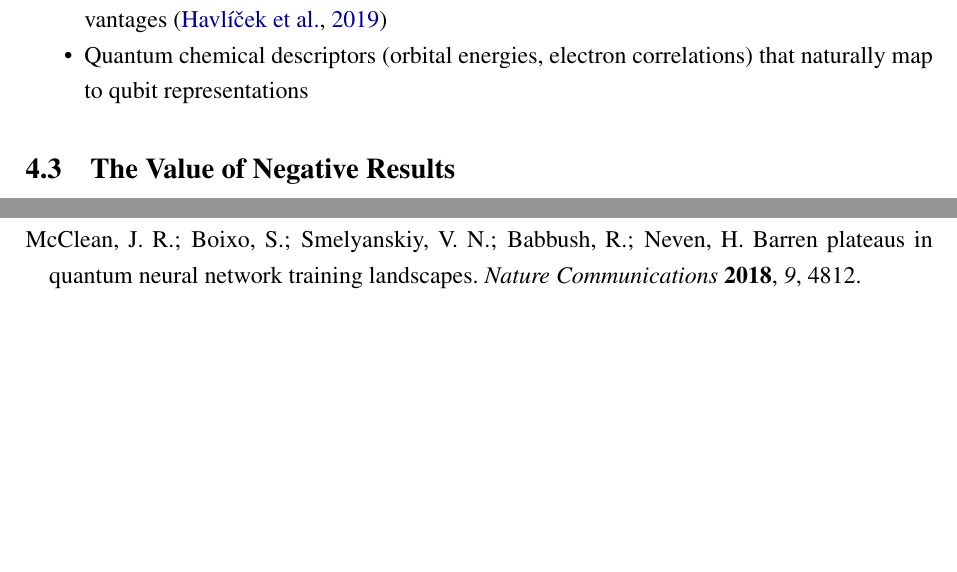
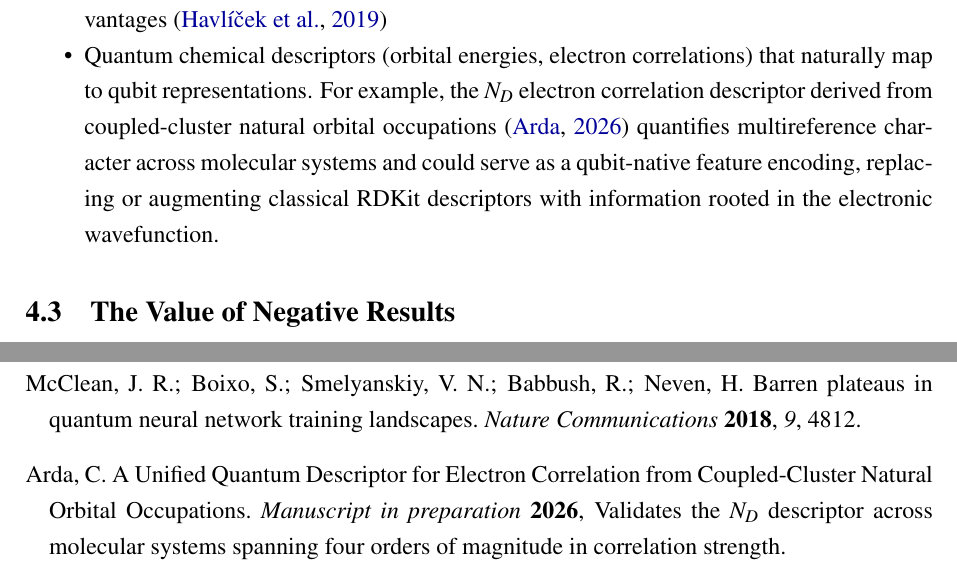
Before and after one commit to c-arda/Quantum-Pesticide-Fate-Modeling, a LaTeX paper (manuscript/main.tex): two parts of pages 13 and 16 of 16, joined at a grey line, cut so that both start at the same text, the shorter picture padded with empty space. Compiled offline with pdfLaTeX.

Commit message:
feat(manuscript): add N_D quantum descriptor self-citation to Section 4.2
Reference the companion N_D electron correlation descriptor paper in
Section 4.2 ("When Might QML Add Value?") as a concrete example of
quantum chemical descriptors that could improve VQC feature encoding:

- Add arda2026nd bib entry (manuscript in preparation) to references.bib
- Expand third bullet in Section 4.2 to describe N_D as a qubit-native
  feature derived from coupled-cluster natural orbital occupations,
  bridging the QP-FATE and N_D manuscripts
- Manuscript compiles cleanly (0 errors, 16 pages)

```diff
--- a/manuscript/main.tex
+++ b/manuscript/main.tex
@@ -677,7 +677,13 @@ related problems with:
   \item Higher-dimensional feature spaces where quantum feature maps
         may provide kernel advantages~\citep{havlicek2019}
   \item Quantum chemical descriptors (orbital energies, electron
-        correlations) that naturally map to qubit representations
+        correlations) that naturally map to qubit representations.
+        For example, the $N_D$ electron correlation descriptor derived
+        from coupled-cluster natural orbital occupations~\citep{arda2026nd}
+        quantifies multireference character across molecular systems and
+        could serve as a qubit-native feature encoding, replacing or
+        augmenting classical RDKit descriptors with information rooted
+        in the electronic wavefunction.
 \end{itemize}
 
 \subsection{The Value of Negative Results}
```
Also changed, not shown: manuscript/references.bib (+10 -0 lines), manuscript/main.bbl, manuscript/main.pdf, 2 other files.
